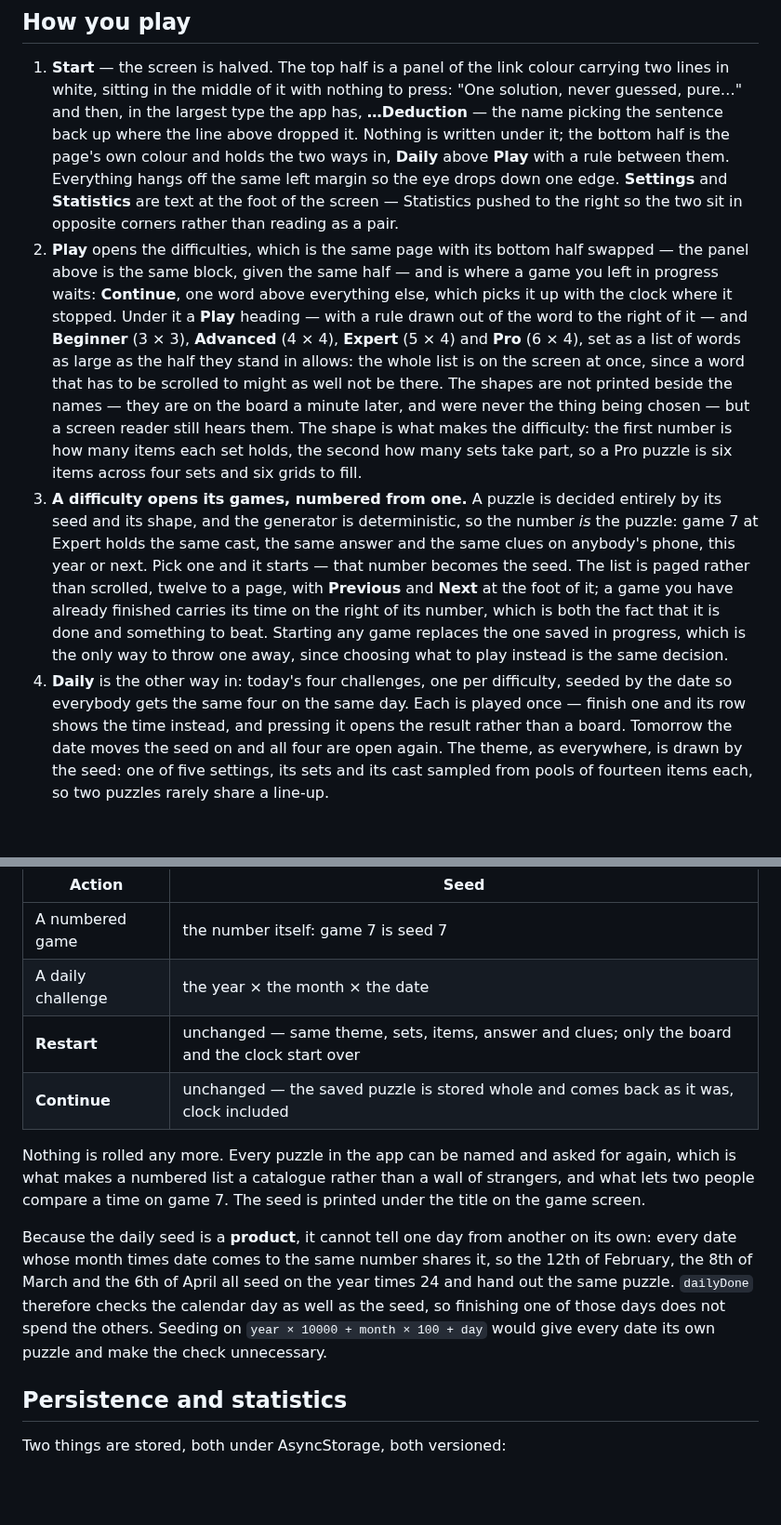
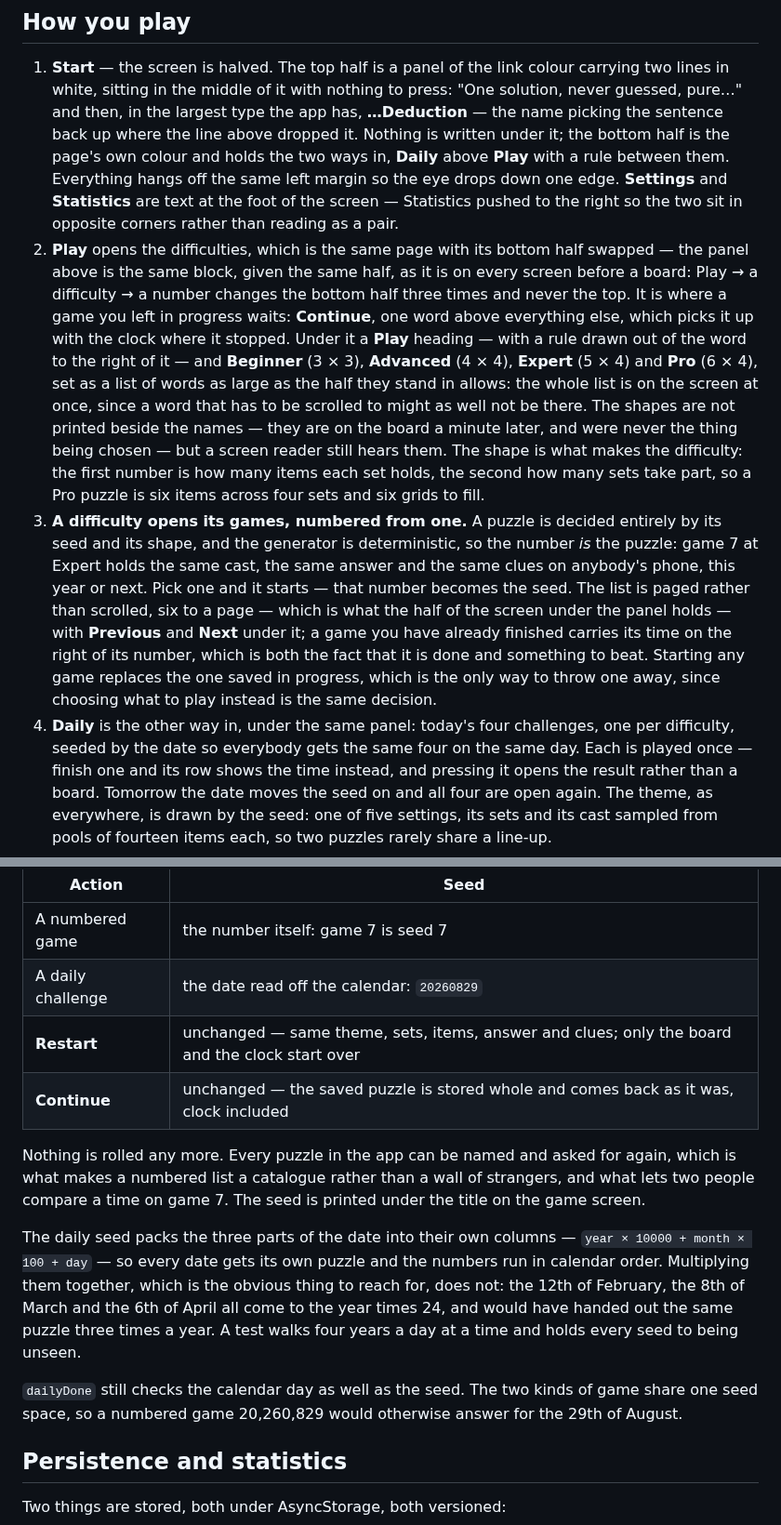
Before and after one commit to mattonfoot/logic-puzzles, a Markdown page: README.md, 2 parts joined by grey strips. Shown at 93% size. Rendered like a GitHub page; blank space fills up the shorter version.

```diff
--- a/README.md
+++ b/README.md
@@ -189,7 +189,9 @@ rest is the app behaving normally.
    screen — Statistics pushed to the right so the two sit in opposite corners
    rather than reading as a pair.
 2. **Play** opens the difficulties, which is the same page with its bottom half
-   swapped — the panel above is the same block, given the same half — and is
+   swapped — the panel above is the same block, given the same half, as it is on
+   every screen before a board: Play → a difficulty → a number changes the
+   bottom half three times and never the top. It is
    where a game you left in progress waits: **Continue**, one word above
    everything else, which picks it up with the clock where it stopped. Under it
    a **Play** heading — with a rule drawn out of the word to the right of it —
@@ -207,13 +209,15 @@ rest is the app behaving normally.
    the number *is* the puzzle: game 7 at Expert holds the same cast, the same
    answer and the same clues on anybody's phone, this year or next. Pick one and
    it starts — that number becomes the seed. The list is paged rather than
-   scrolled, twelve to a page, with **Previous** and **Next** at the foot of it;
+   scrolled, six to a page — which is what the half of the screen under the
+   panel holds — with **Previous** and **Next** under it;
    a game you have already finished carries its time on the right of its number,
    which is both the fact that it is done and something to beat. Starting any
    game replaces the one saved in progress, which is the only way to throw one
    away, since choosing what to play instead is the same decision.
-4. **Daily** is the other way in: today's four challenges, one per difficulty,
-   seeded by the date so everybody gets the same four on the same day. Each is
+4. **Daily** is the other way in, under the same panel: today's four
+   challenges, one per difficulty, seeded by the date so everybody gets the same
+   four on the same day. Each is
    played once — finish one and its row shows the time instead, and pressing it
    opens the result rather than a board. Tomorrow the date moves the seed on and
    all four are open again. The theme, as everywhere, is drawn by the seed: one
@@ -906,7 +910,7 @@ The seed is therefore never re-rolled for a puzzle already in play:
 | Action | Seed |
 |---|---|
 | A numbered game | the number itself: game 7 is seed 7 |
-| A daily challenge | the year × the month × the date |
+| A daily challenge | the date read off the calendar: `20260829` |
 | **Restart** | unchanged — same theme, sets, items, answer and clues; only the board and the clock start over |
 | **Continue** | unchanged — the saved puzzle is stored whole and comes back as it was, clock included |
 
@@ -915,13 +919,17 @@ again, which is what makes a numbered list a catalogue rather than a wall of
 strangers, and what lets two people compare a time on game 7. The seed is
 printed under the title on the game screen.
 
-Because the daily seed is a **product**, it cannot tell one day from another on
-its own: every date whose month times date comes to the same number shares it,
-so the 12th of February, the 8th of March and the 6th of April all seed on the
-year times 24 and hand out the same puzzle. `dailyDone` therefore checks the
-calendar day as well as the seed, so finishing one of those days does not spend
-the others. Seeding on `year × 10000 + month × 100 + day` would give every date
-its own puzzle and make the check unnecessary.
+The daily seed packs the three parts of the date into their own columns —
+`year × 10000 + month × 100 + day` — so every date gets its own puzzle and the
+numbers run in calendar order. Multiplying them together, which is the obvious
+thing to reach for, does not: the 12th of February, the 8th of March and the 6th
+of April all come to the year times 24, and would have handed out the same
+puzzle three times a year. A test walks four years a day at a time and holds
+every seed to being unseen.
+
+`dailyDone` still checks the calendar day as well as the seed. The two kinds of
+game share one seed space, so a numbered game 20,260,829 would otherwise answer
+for the 29th of August.
 
 ## Persistence and statistics
 
```
Also changed, not shown: other parts of README.md (+2 -2 lines), docs/screenshots/03-numbers.png, docs/screenshots/04-daily.png, 6 other files.
